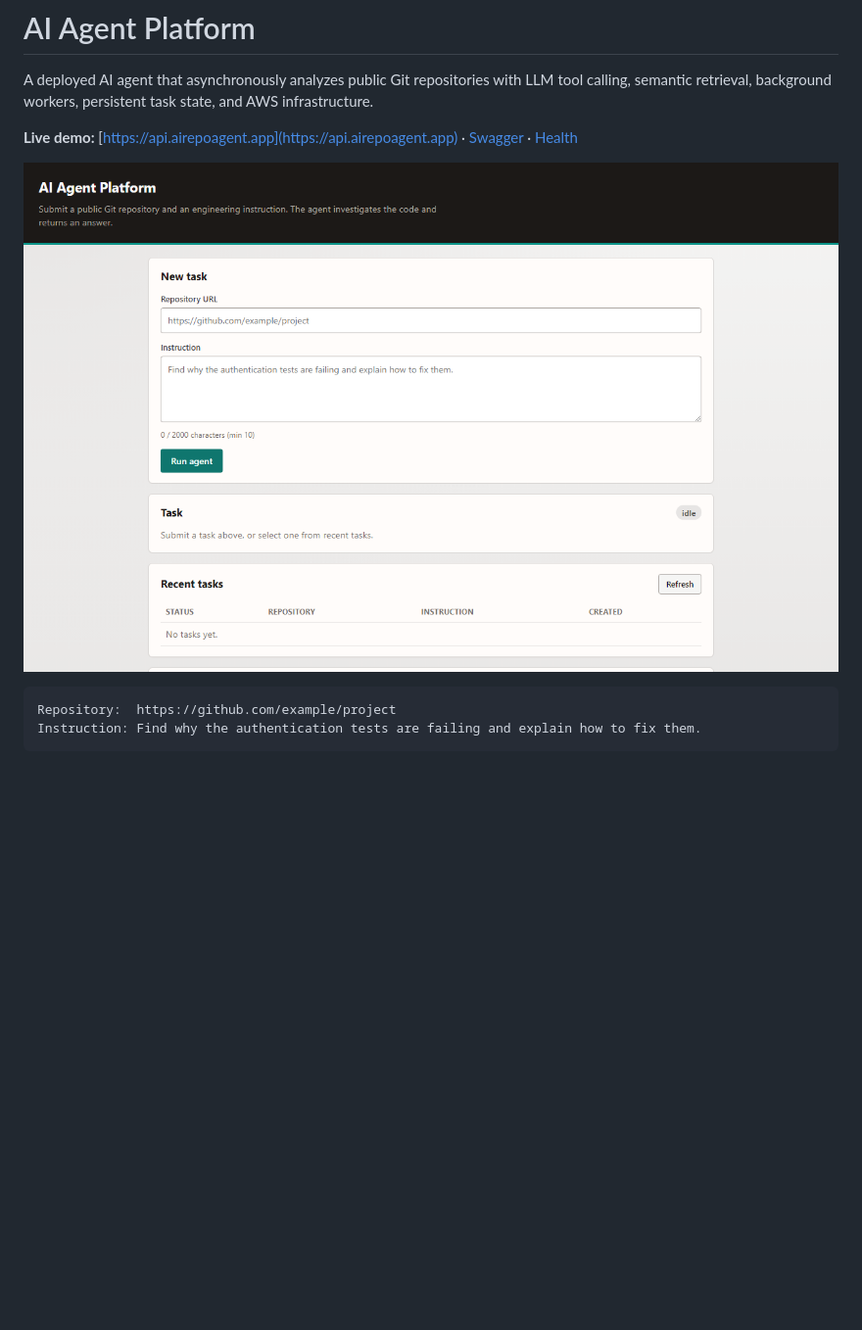
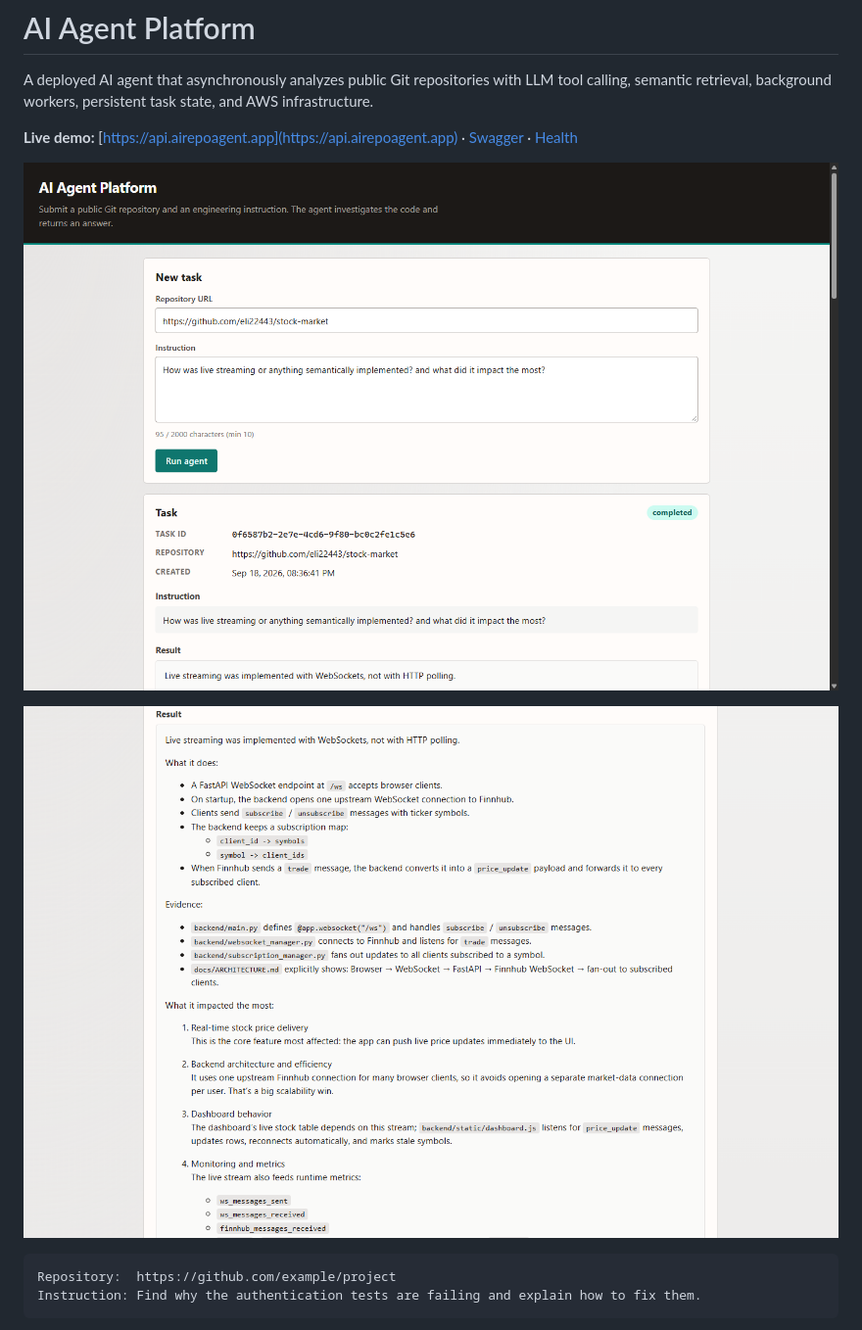
Before and after one commit to eli22443/ai-agent-platform, a Markdown page: README.md, the part around the change. Shown: that part at 98% size. Drawn GitHub-style; pictures changed too: docs/assets/demo-result.png (added), docs/assets/demo-ui.png; blank space fills up the shorter version.

````diff
--- a/README.md
+++ b/README.md
@@ -4,7 +4,9 @@ A deployed AI agent that asynchronously analyzes public Git repositories with LL
 
 **Live demo:** [https://api.airepoagent.app](https://api.airepoagent.app) · [Swagger](https://api.airepoagent.app/docs) · [Health](https://api.airepoagent.app/health)
 
-![Demo UI](docs/assets/demo-ui.png)
+![Demo UI — completed task](docs/assets/demo-ui.png)
+
+![Demo result — grounded answer with citations](docs/assets/demo-result.png)
 
 ```text
 Repository:  https://github.com/example/project
````
